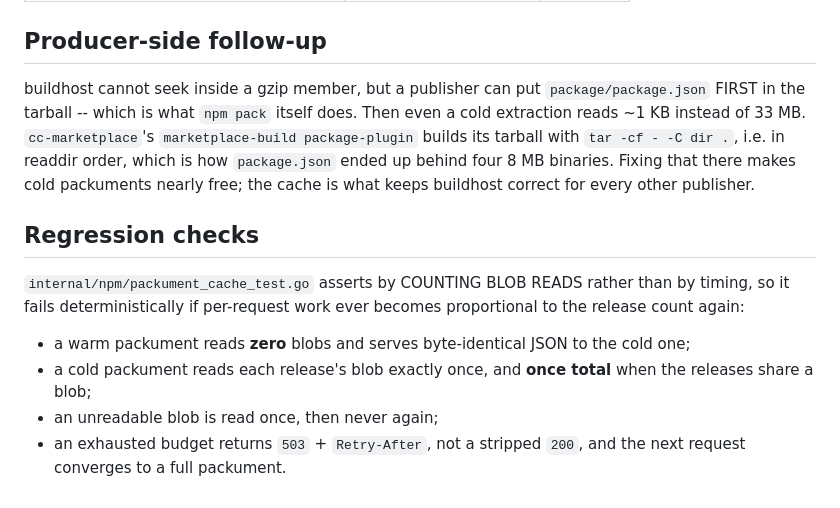
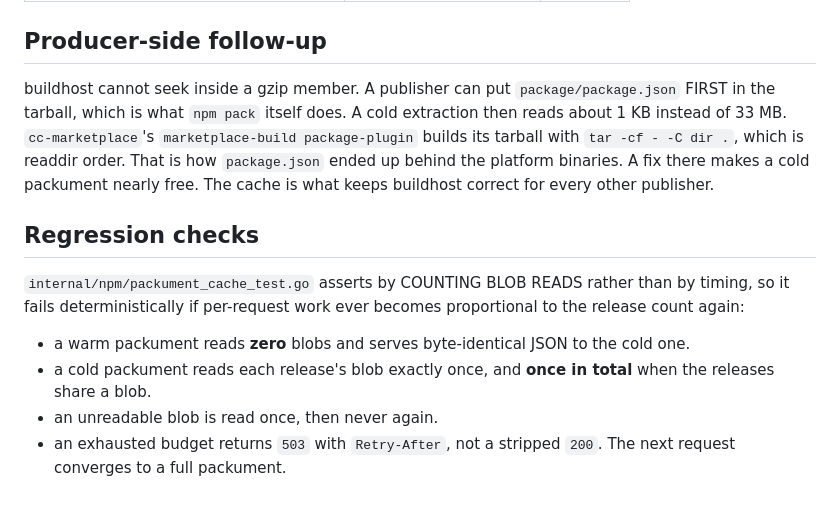
Before and after one commit to wow-look-at-my/buildhost, a Markdown page: docs/npm-packument-manifest-cache.md, the part around one of its changes. Drawn GitHub-style.

```diff
--- a/docs/npm-packument-manifest-cache.md
+++ b/docs/npm-packument-manifest-cache.md
@@ -45,13 +45,13 @@ Against a real `buildhost serve` seeded with 238 published releases of the actua
 
 ## Producer-side follow-up
 
-buildhost cannot seek inside a gzip member, but a publisher can put `package/package.json` FIRST in the tarball -- which is what `npm pack` itself does. Then even a cold extraction reads ~1 KB instead of 33 MB. `cc-marketplace`'s `marketplace-build package-plugin` builds its tarball with `tar -cf - -C dir .`, i.e. in readdir order, which is how `package.json` ended up behind four 8 MB binaries. Fixing that there makes cold packuments nearly free; the cache is what keeps buildhost correct for every other publisher.
+buildhost cannot seek inside a gzip member. A publisher can put `package/package.json` FIRST in the tarball, which is what `npm pack` itself does. A cold extraction then reads about 1 KB instead of 33 MB. `cc-marketplace`'s `marketplace-build package-plugin` builds its tarball with `tar -cf - -C dir .`, which is readdir order. That is how `package.json` ended up behind the platform binaries. A fix there makes a cold packument nearly free. The cache is what keeps buildhost correct for every other publisher.
 
 ## Regression checks
 
 `internal/npm/packument_cache_test.go` asserts by COUNTING BLOB READS rather than by timing, so it fails deterministically if per-request work ever becomes proportional to the release count again:
 
-- a warm packument reads **zero** blobs and serves byte-identical JSON to the cold one;
-- a cold packument reads each release's blob exactly once, and **once total** when the releases share a blob;
-- an unreadable blob is read once, then never again;
-- an exhausted budget returns `503` + `Retry-After`, not a stripped `200`, and the next request converges to a full packument.
+- a warm packument reads **zero** blobs and serves byte-identical JSON to the cold one.
+- a cold packument reads each release's blob exactly once, and **once in total** when the releases share a blob.
+- an unreadable blob is read once, then never again.
+- an exhausted budget returns `503` with `Retry-After`, not a stripped `200`. The next request converges to a full packument.
```
Also changed, not shown: other parts of docs/npm-packument-manifest-cache.md (+8 -8 lines), docs/site-archives.md (+6 -6 lines).
